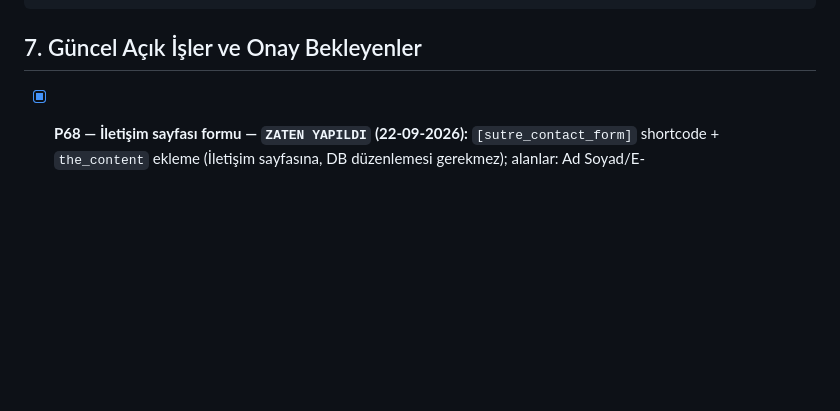
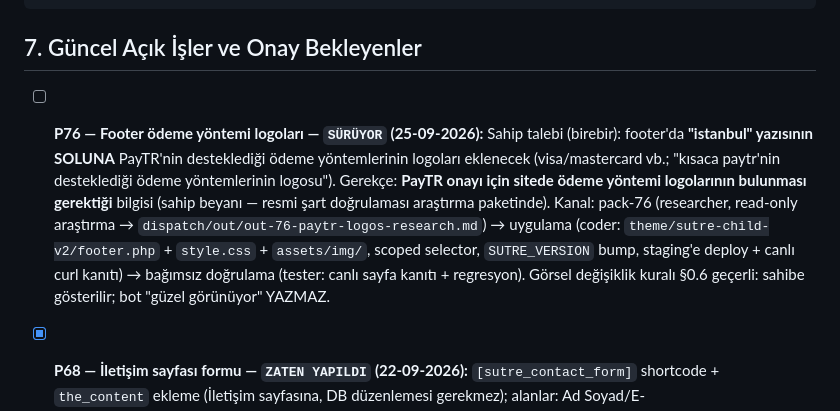
Before and after one commit to salihsungur/sutre, a Markdown page: AGENTS.md, the part around the change. Drawn GitHub-style; blank space fills up the shorter version.

Commit message:
docs(agents): P76 footer odeme yontemi logolari is kaydi (sahip talebi)

```diff
--- a/AGENTS.md
+++ b/AGENTS.md
@@ -174,6 +174,7 @@ cp -a ~/repositories/sutre/theme/sutre-child-v2 ~/staging.sutre.store/wp-content
 
 ## 7. Güncel Açık İşler ve Onay Bekleyenler
 
+- [ ] **P76 — Footer ödeme yöntemi logoları — `SÜRÜYOR` (25-09-2026):** Sahip talebi (birebir): footer'da **"istanbul" yazısının SOLUNA** PayTR'nin desteklediği ödeme yöntemlerinin logoları eklenecek (visa/mastercard vb.; "kısaca paytr'nin desteklediği ödeme yöntemlerinin logosu"). Gerekçe: **PayTR onayı için sitede ödeme yöntemi logolarının bulunması gerektiği** bilgisi (sahip beyanı — resmi şart doğrulaması araştırma paketinde). Kanal: pack-76 (researcher, read-only araştırma → `dispatch/out/out-76-paytr-logos-research.md`) → uygulama (coder: `theme/sutre-child-v2/footer.php` + `style.css` + `assets/img/`, scoped selector, `SUTRE_VERSION` bump, staging'e deploy + canlı curl kanıtı) → bağımsız doğrulama (tester: canlı sayfa kanıtı + regresyon). Görsel değişiklik kuralı §0.6 geçerli: sahibe gösterilir; bot "güzel görünüyor" YAZMAZ.
 - [x] **P68 — İletişim sayfası formu — `ZATEN YAPILDI` (22-09-2026):** `[sutre_contact_form]` shortcode + `the_content` ekleme (İletişim sayfasına, DB düzenlemesi gerekmez); alanlar: Ad Soyad/E-Posta/Telefon(ops)/Mesaj; honeypot spam koruması + nonce + PRG; gönderim `wp_mail` → sutrescarfs@gmail.com (Reply-To gönderen). **Canlı E2E test edildi + sahibin Gmail'ine test maili DÜŞTÜ (teslimat kanıtlı).** Ver 3.4.23. Görsel onay: SAHİPTEN ALINDI. **P68-fix (23-09):** form CSS'i yazılıp commit'lenmiş ama FTP deploy EDİLMEMİŞTİ (yalnız functions.php atılmıştı) — deploy edildi (SHA 2/2). **YENİ KURAL: her deploy'da değişen TÜM dosyaların listesi çıkarılır ve eksiksiz atılır; özellik teslimi = backend + frontend birlikte.**
 - [x] **P77/Tur5 — Hukuki sayfalar mobil — `ZATEN YAPILDI` (23-09-2026):** 781px: .legal-page padding 34/20, h1 27px → 480px 24px, h2 21px, h3 13px, p/li 14px kompakt; hukuki tablolar (ön-bilgilendirme vb.) display:block + overflow-x:auto yatay kaydırmalı (kolonlar ezilmez); overflow-wrap:anywhere. Ver 3.6.5; staging deploy 2/2 SHA PASS (102186B). **PRODUCTION DEPLOY ONAYLI (sahip, 23-09-2026):** functions.php+style.css ver 3.6.5 → sutre.store 2/2 SHA PASS; canlı CSS 102186B P76+P76b+P77 kanıtlı; 6 sayfa (/, shop, my-account, mesafeli, cart, iletisim) Fatal 0. Sahip LiteSpeed Purge All yapacak. **MOBİL RESPONSIVE PROJESİ (P70-P77) KAPANDI** — kalan: sahibin son mobil genel geçişi (5 turun sayfalarını telefonda tek tek gezme).
 - [x] **P76b — Tur4 sağ taşma düzeltmesi (sahip geri bildirimi) — `ZATEN YAPILDI` (23-09-2026):** Şikâyet: hesap menüsü linkleri/kartlar/arama kutusu içeriği sağ tarafa taşıyordu. Menü YATAY KAYDIRMALI korundu (sahibin tercihi: üst üste değil, kayıcı) — scroll konteyneri UL'den NAV'a taşındı (min-width:max-content UL; NAV overflow-x:auto) → sayfayı itmez. Tablo kart dönüşümüne box-sizing:border-box; içerik bloklarına max-width:100% + overflow-wrap:anywhere; sipariş arama satırı alta sarar (input %100, select flex 1 1 140px). Ver 3.6.4; staging deploy 2/2 SHA PASS (100989B). Sahibin telefon onayı BEKLİYOR → Tur 5.
```
